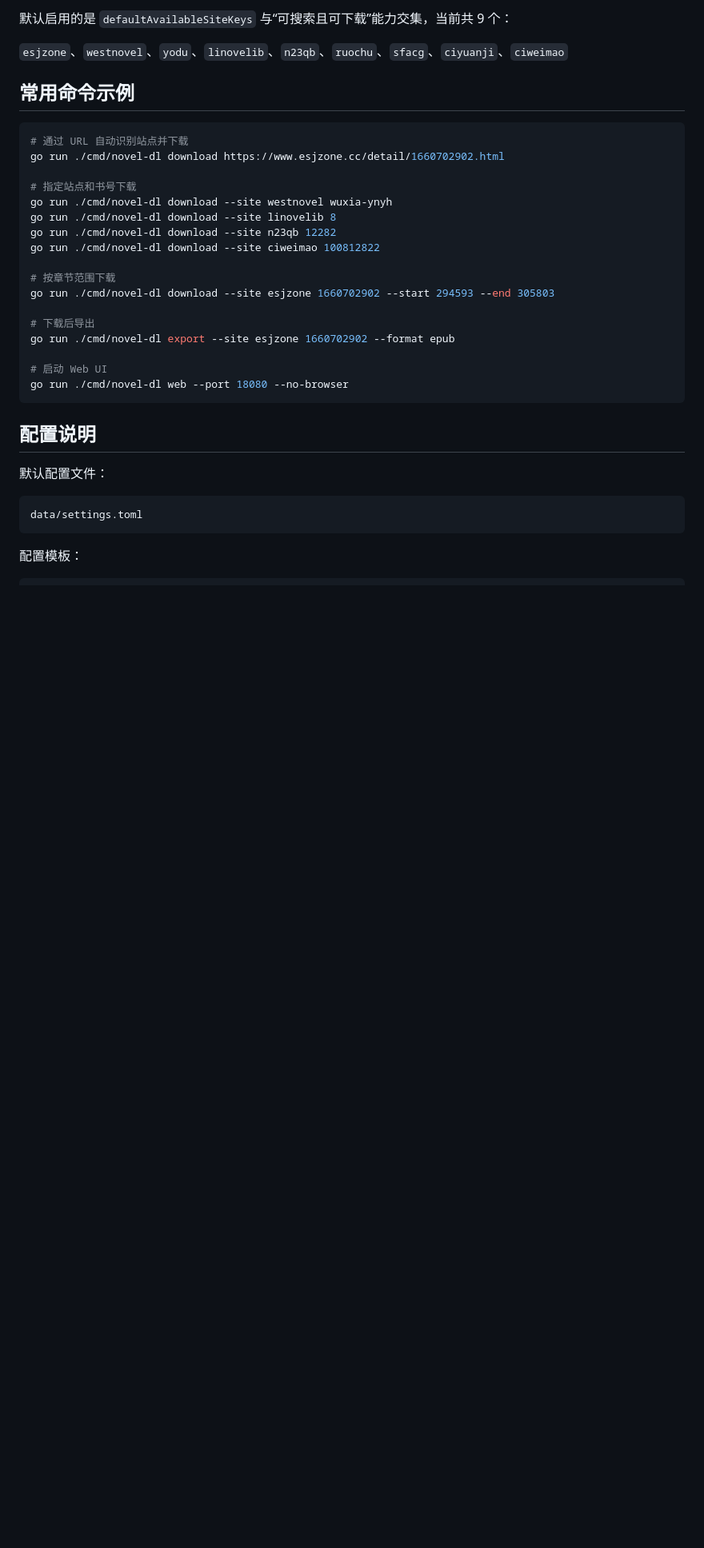
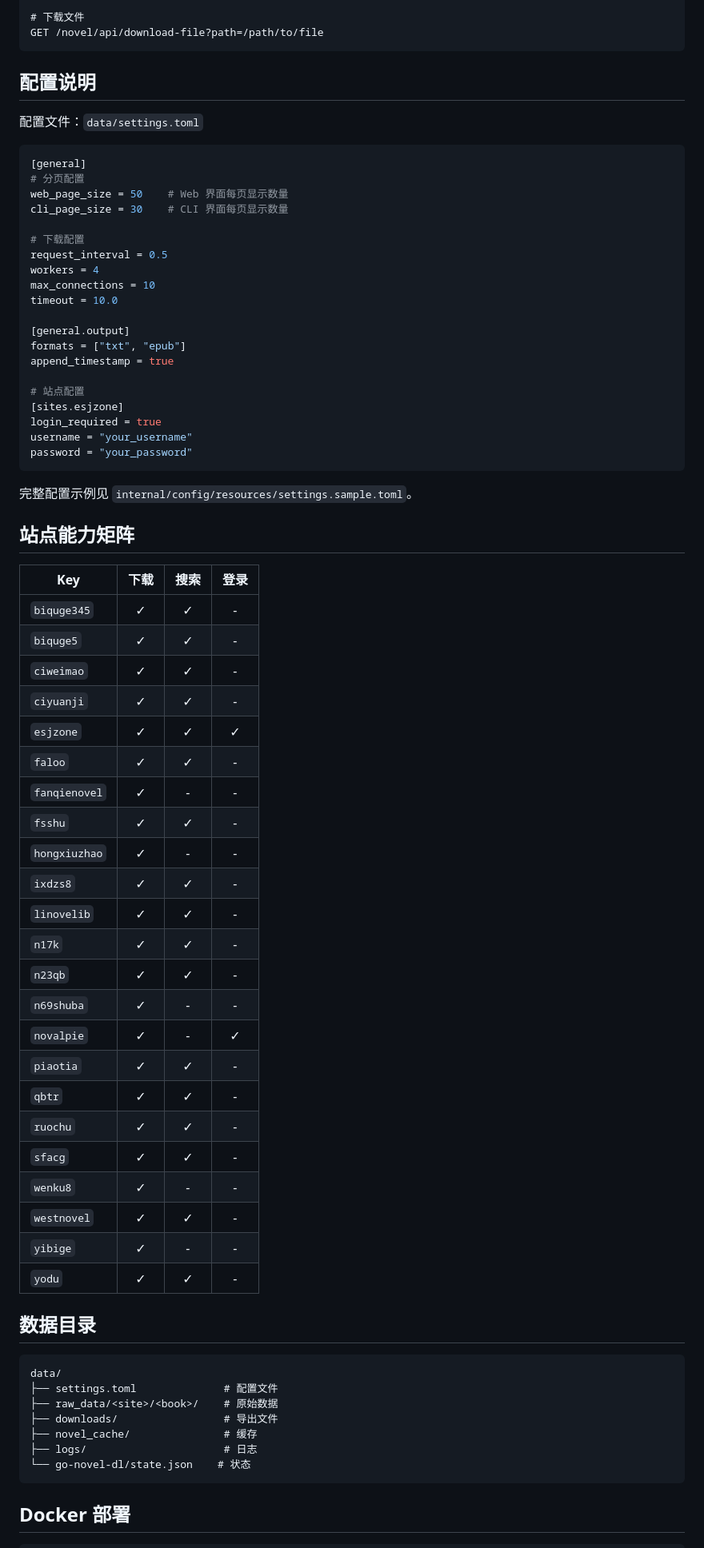
Before and after one commit to guohuiyuan/go-novel-dl, a Markdown page: README.md, the part around one of its changes. Shown at 80% size. Drawn GitHub-style; blank space fills up the shorter version.

Commit message:
更新 README.md，增强功能描述和使用说明，优化用户体验

````diff
--- a/README.md
+++ b/README.md
@@ -215,36 +159,75 @@ go run ./cmd/novel-dl --help
-默认启用的是 `defaultAvailableSiteKeys` 与“可搜索且可下载”能力交集，当前共 9 个：
-
-`esjzone`、`westnovel`、`yodu`、`linovelib`、`n23qb`、`ruochu`、`sfacg`、`ciyuanji`、`ciweimao`
-
-## 常用命令示例
-
-```bash
-# 通过 URL 自动识别站点并下载
-go run ./cmd/novel-dl download https://www.esjzone.cc/detail/1660702902.html
-
-# 指定站点和书号下载
-go run ./cmd/novel-dl download --site westnovel wuxia-ynyh
-go run ./cmd/novel-dl download --site linovelib 8
-go run ./cmd/novel-dl download --site n23qb 12282
-go run ./cmd/novel-dl download --site ciweimao 100812822
-
-# 按章节范围下载
-go run ./cmd/novel-dl download --site esjzone 1660702902 --start 294593 --end 305803
-
-# 下载后导出
-go run ./cmd/novel-dl export --site esjzone 1660702902 --format epub
-
-# 启动 Web UI
-go run ./cmd/novel-dl web --port 18080 --no-browser
+# 下载文件
+GET /novel/api/download-file?path=/path/to/file
 ```
 
 ## 配置说明
 
-默认配置文件：
+配置文件：`data/settings.toml`
+
+```toml
+[general]
+# 分页配置
+web_page_size = 50    # Web 界面每页显示数量
+cli_page_size = 30    # CLI 界面每页显示数量
+
+# 下载配置
+request_interval = 0.5
+workers = 4
+max_connections = 10
+timeout = 10.0
+
+[general.output]
+formats = ["txt", "epub"]
+append_timestamp = true
+
+# 站点配置
+[sites.esjzone]
+login_required = true
+username = "your_username"
+password = "your_password"
+```
+
+完整配置示例见 `internal/config/resources/settings.sample.toml`。
+
+## 站点能力矩阵
+
+| Key | 下载 | 搜索 | 登录 |
+| --- | :---: | :---: | :---: |
+| `biquge345` | ✓ | ✓ | - |
+| `biquge5` | ✓ | ✓ | - |
+| `ciweimao` | ✓ | ✓ | - |
+| `ciyuanji` | ✓ | ✓ | - |
+| `esjzone` | ✓ | ✓ | ✓ |
+| `faloo` | ✓ | ✓ | - |
+| `fanqienovel` | ✓ | - | - |
+| `fsshu` | ✓ | ✓ | - |
+| `hongxiuzhao` | ✓ | - | - |
+| `ixdzs8` | ✓ | ✓ | - |
+| `linovelib` | ✓ | ✓ | - |
+| `n17k` | ✓ | ✓ | - |
+| `n23qb` | ✓ | ✓ | - |
+| `n69shuba` | ✓ | - | - |
+| `novalpie` | ✓ | - | ✓ |
+| `piaotia` | ✓ | ✓ | - |
+| `qbtr` | ✓ | ✓ | - |
+| `ruochu` | ✓ | ✓ | - |
+| `sfacg` | ✓ | ✓ | - |
+| `wenku8` | ✓ | - | - |
+| `westnovel` | ✓ | ✓ | - |
+| `yibige` | ✓ | - | - |
+| `yodu` | ✓ | ✓ | - |
+
+## 数据目录
 
 ```text
-data/settings.toml
+data/
+├── settings.toml              # 配置文件
+├── raw_data/<site>/<book>/    # 原始数据
+├── downloads/                 # 导出文件
+├── novel_cache/               # 缓存
+├── logs/                      # 日志
+└── go-novel-dl/state.json    # 状态
 ```
 
-配置模板：
+## Docker 部署
 
````
Also changed, not shown: other parts of README.md (+109 -187 lines).
